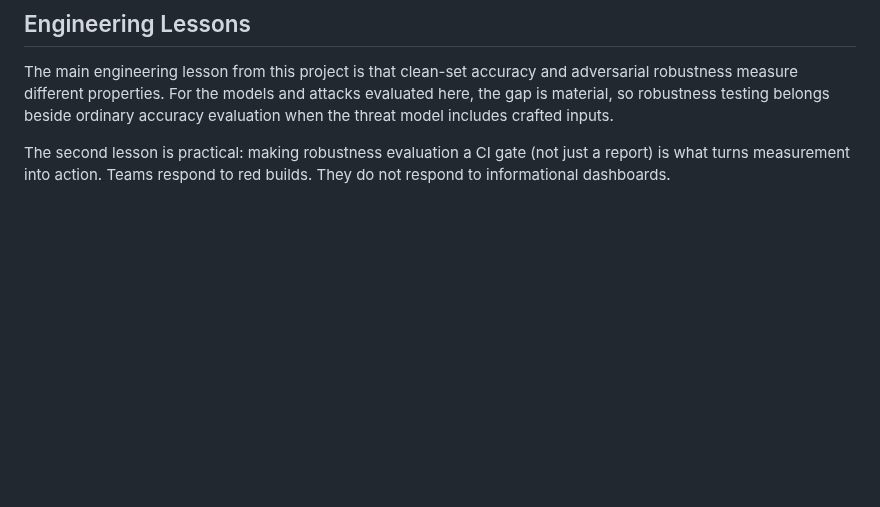
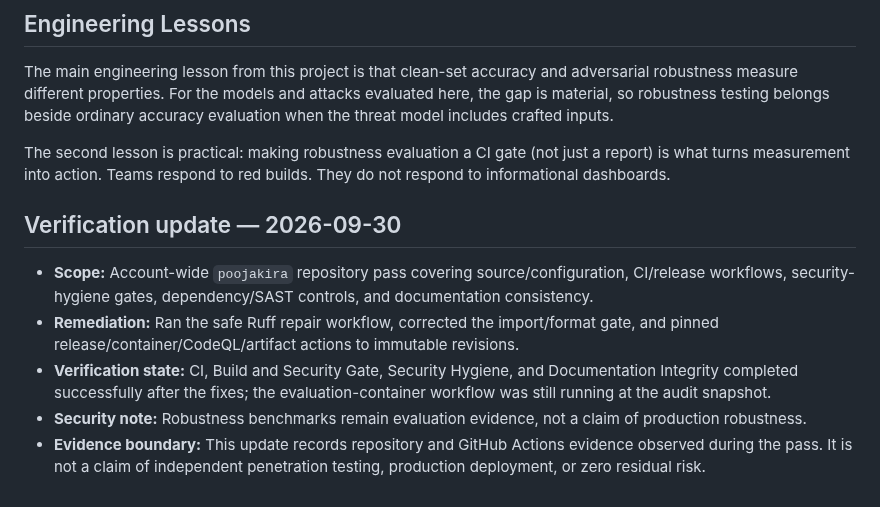
Before and after one commit to poojakira/adversarial-ml-lab, a Markdown page: README.md, the part around the change. GitHub-like rendering; blank space fills up the shorter version.

Commit message:
docs: record 2026-09-30 verification pass

```diff
--- a/README.md
+++ b/README.md
@@ -526,3 +526,13 @@ Documentation site: https://poojakira.github.io/adversarial-ml-lab/
 The main engineering lesson from this project is that clean-set accuracy and adversarial robustness measure different properties. For the models and attacks evaluated here, the gap is material, so robustness testing belongs beside ordinary accuracy evaluation when the threat model includes crafted inputs.
 
 The second lesson is practical: making robustness evaluation a CI gate (not just a report) is what turns measurement into action. Teams respond to red builds. They do not respond to informational dashboards.
+
+<!-- repo-verification:start -->
+## Verification update — 2026-09-30
+
+- **Scope:** Account-wide `poojakira` repository pass covering source/configuration, CI/release workflows, security-hygiene gates, dependency/SAST controls, and documentation consistency.
+- **Remediation:** Ran the safe Ruff repair workflow, corrected the import/format gate, and pinned release/container/CodeQL/artifact actions to immutable revisions.
+- **Verification state:** CI, Build and Security Gate, Security Hygiene, and Documentation Integrity completed successfully after the fixes; the evaluation-container workflow was still running at the audit snapshot.
+- **Security note:** Robustness benchmarks remain evaluation evidence, not a claim of production robustness.
+- **Evidence boundary:** This update records repository and GitHub Actions evidence observed during the pass. It is not a claim of independent penetration testing, production deployment, or zero residual risk.
+<!-- repo-verification:end -->
```
